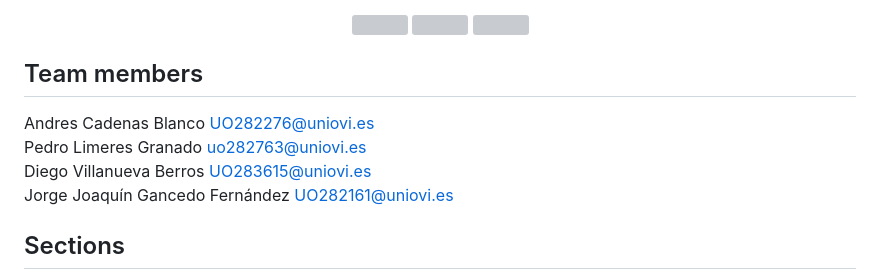
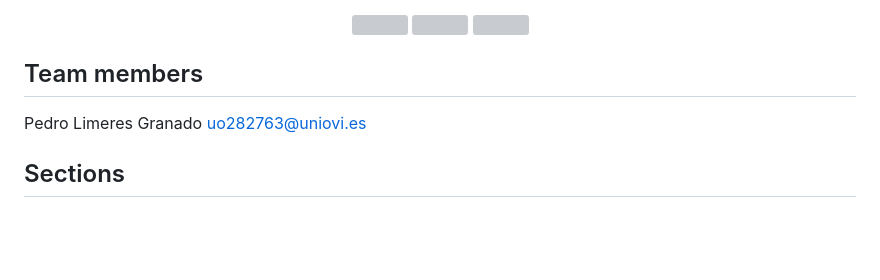
Before and after one commit to Arquisoft/lomap_en2b, a Markdown page: README.md, the part around the change. Rendered like a GitHub page; blank space fills up the shorter version; grey boxes are pictures that could not be loaded.

```diff
--- a/README.md
+++ b/README.md
@@ -19,10 +19,7 @@ This is a website done while we learnt some technologies like **React**, **Types
 
 ## Team members
 
-Andres Cadenas Blanco UO282276@uniovi.es
 Pedro Limeres Granado uo282763@uniovi.es
-Diego Villanueva Berros UO283615@uniovi.es
-Jorge Joaquín Gancedo Fernández UO282161@uniovi.es
 
 ## Sections
 
```
